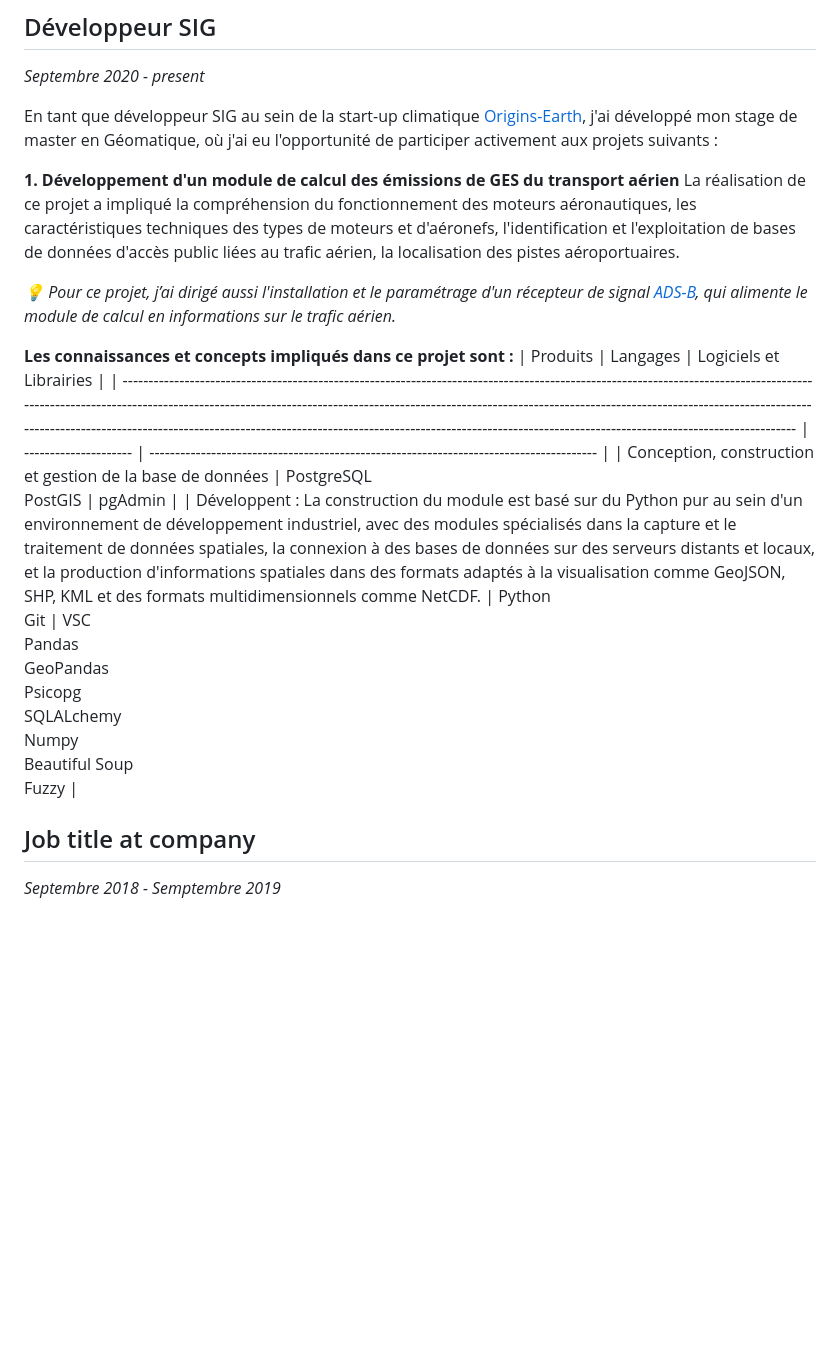
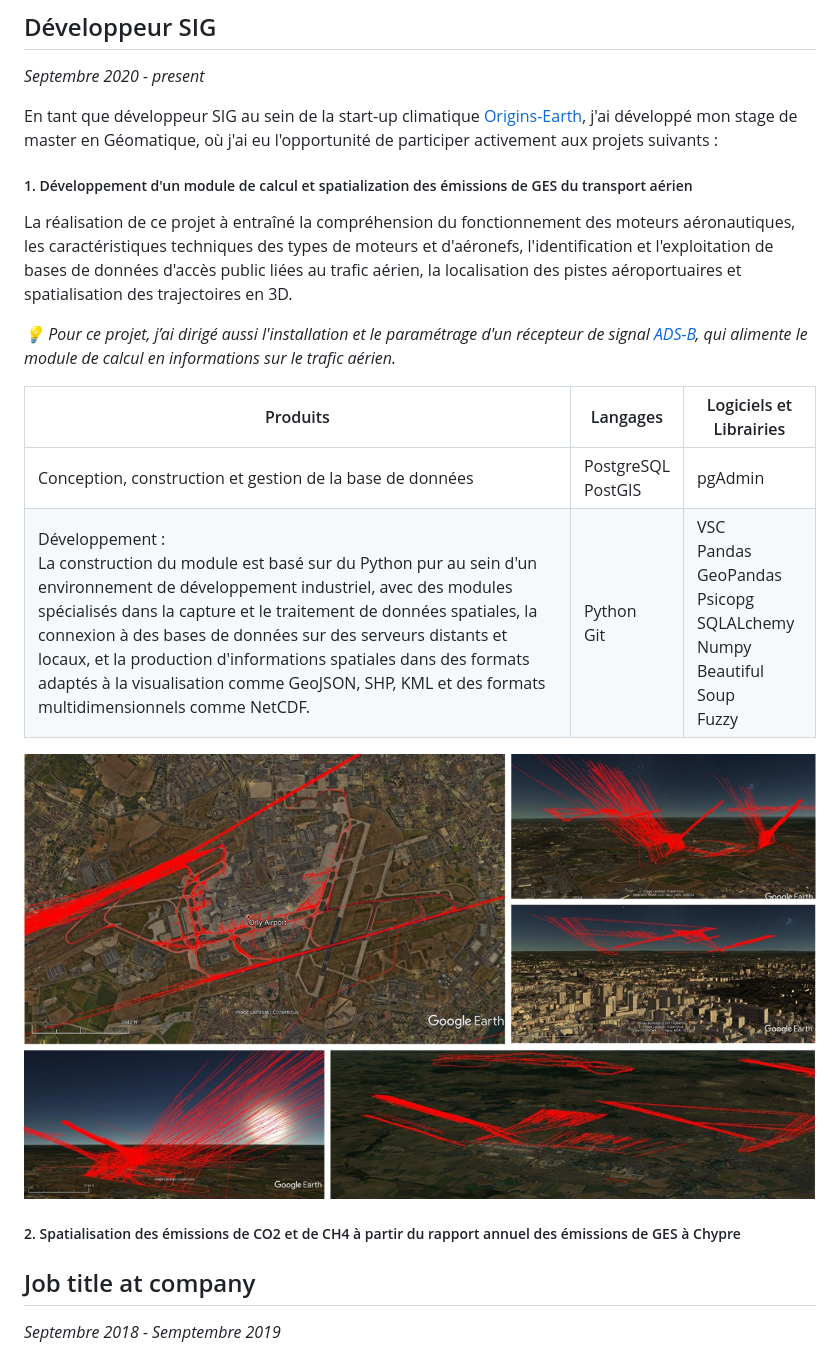
Before and after one commit to ElMiguelNarvaez/cv, a Markdown page: source/experience.md, the part around the change. GitHub-like rendering; pictures changed too: source/images/trajectories3D.jpg (added); blank space fills up the shorter version.

Commit message:
Adding images Aviation 3D

```diff
--- a/source/experience.md
+++ b/source/experience.md
@@ -5,17 +5,22 @@
 
 En tant que développeur SIG au sein de la start-up climatique [Origins-Earth](https://www.origins.earth/notre-demarche), j'ai développé mon stage de master en Géomatique, où j'ai eu l'opportunité de participer activement aux projets suivants :
 
-**1. Développement d'un module de calcul des émissions de GES du transport aérien**
-La réalisation de ce projet a impliqué la compréhension du fonctionnement des moteurs aéronautiques,
-les caractéristiques techniques des types de moteurs et d'aéronefs,  l'identification et l'exploitation de bases de données d'accès public liées au trafic aérien, la localisation des pistes aéroportuaires.
+##### 1. Développement d'un module de calcul et spatialization des émissions de GES du transport aérien
+
+La réalisation de ce projet à entraîné la compréhension du fonctionnement des moteurs aéronautiques,
+les caractéristiques techniques des types de moteurs et d'aéronefs, l'identification et l'exploitation de bases de données d'accès public liées au trafic aérien, la localisation des pistes aéroportuaires et spatialisation des trajectoires en 3D.
 
 *💡 Pour ce projet, j’ai dirigé aussi l'installation et le paramétrage d'un récepteur de signal [ADS-B](https://fr.wikipedia.org/wiki/Automatic_dependent_surveillance-broadcast), qui alimente le module de calcul en informations sur le trafic aérien.*
 
-**Les connaissances et concepts impliqués dans ce projet sont :**
 | Produits                                                                                                                                                                                                                                                                                                                                                                                                                                              | Langages              | Logiciels et Librairies                                                                 |
 | ----------------------------------------------------------------------------------------------------------------------------------------------------------------------------------------------------------------------------------------------------------------------------------------------------------------------------------------------------------------------------------------------------------------------------------------------------- | --------------------- | --------------------------------------------------------------------------------------- |
 | Conception, construction et gestion de la base de données                                                                                                                                                                                                                                                                                                                                                                                             | PostgreSQL<br>PostGIS | pgAdmin                                                                                 |
-| Développent : La construction du module est basé sur du Python pur au sein d'un environnement de développement industriel, avec des modules spécialisés dans la capture et le traitement de données spatiales, la connexion à des bases de données sur des serveurs distants et locaux, et la production d'informations spatiales dans des formats adaptés à la visualisation comme GeoJSON, SHP, KML et des formats multidimensionnels comme NetCDF. | Python<br>Git         | VSC<br>Pandas<br>GeoPandas<br>Psicopg<br>SQLALchemy<br>Numpy<br>Beautiful Soup<br>Fuzzy |
+| Développement :<br> La construction du module est basé sur du Python pur au sein d'un environnement de développement industriel, avec des modules spécialisés dans la capture et le traitement de données spatiales, la connexion à des bases de données sur des serveurs distants et locaux, et la production d'informations spatiales dans des formats adaptés à la visualisation comme GeoJSON, SHP, KML et des formats multidimensionnels comme NetCDF. | Python<br>Git         | VSC<br>Pandas<br>GeoPandas<br>Psicopg<br>SQLALchemy<br>Numpy<br>Beautiful Soup<br>Fuzzy |
+
+![Trajectoires 3D à l'aéroport Charles de Gaulle:](./images/trajectories3D.jpg "User Interface Origins Locator")
+
+
+##### 2. Spatialisation des émissions de CO2 et de CH4 à partir du rapport annuel des émissions de GES à Chypre
 
 
 
```
Also changed, not shown: docs/html/_images/trajectories3D.jpg (added), 5 other files.
